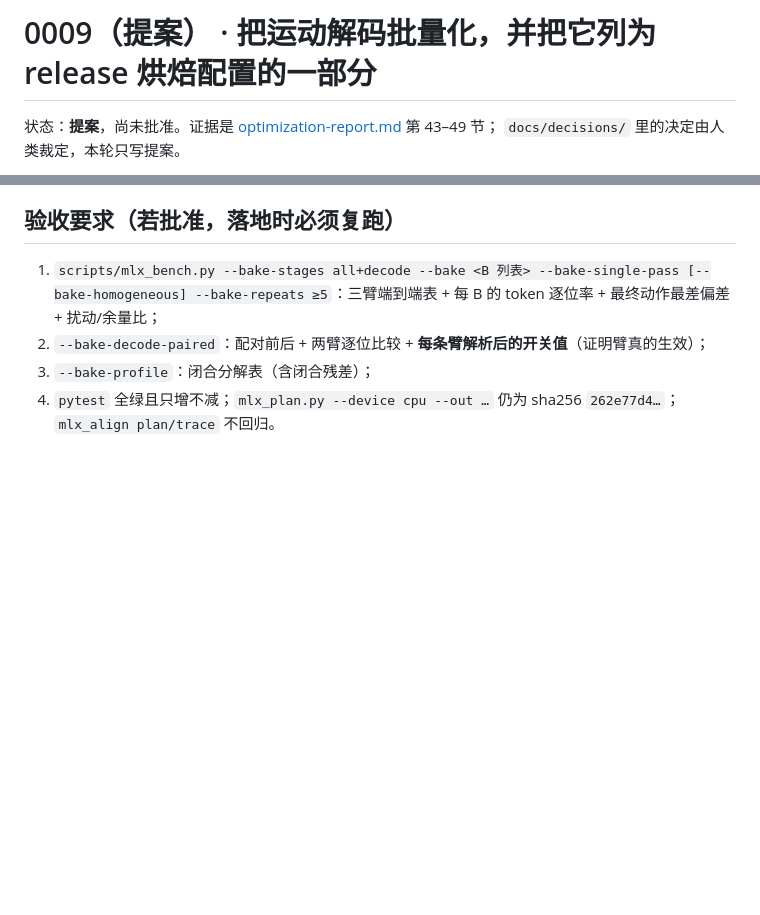
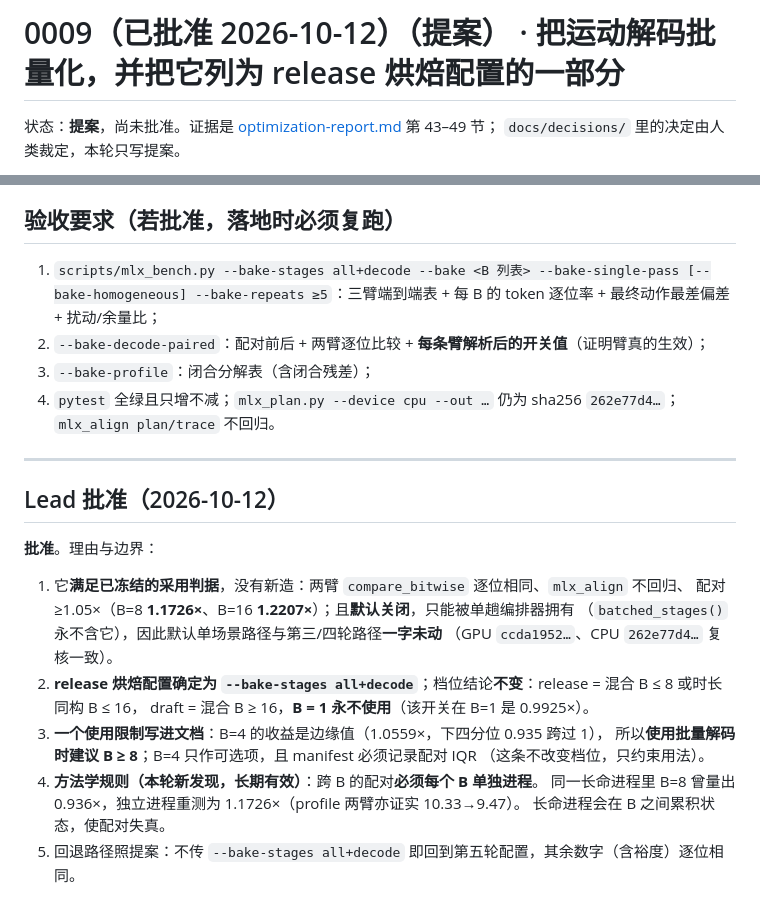
Before and after one commit to neeboo/motionbricks-mlx, a Markdown page: docs/decisions/0009-batch-the-motion-decode.md, 2 parts joined by grey strips. Drawn GitHub-style; blank space fills up the shorter version.

Commit message:
decision 0009 approved: batching the motion decode joins the release bake config
Round 6 closed the loop: a direct instrument closed to 0.92-0.94% explains the whole 2.29 ms
(the forward instrument was optimistic by 1.33, the host injection pessimistic by 0.25, and setup
0.78 plus finish_plan 0.32 were counted by neither), and the second largest term turned out not to
be host arithmetic but one per-scenario decode drain, worth 6.4-8.8x when batched. The fix is a
default-off switch that only the single-pass orchestrator can own, so the accepted single-scenario
path and the round-3/4 paths are untouched and both default documents still hash to ccda1952 and
262e77d4. It meets the frozen criteria with no new ones: arms bitwise identical, align unchanged,
paired 1.1726x at B=8 and 1.2207x at B=16. Homogeneous B=16 goes from 3.49-3.72x to 4.43-4.44x
(153 scenarios/s) and the margins are bit-identical to round 5, so the tier is unchanged: release
mixed B <= 8 or duration-homogeneous B <= 16, draft mixed B >= 16, B = 1 never. One usage limit
recorded - B=4's gain is marginal (IQR crosses 1), so use B >= 8 with decode batching - and one
long-lived methodology rule: cross-B pairing must use one process per B, since a long-lived process
accumulated state and reported 0.936x at B=8 where a fresh process reports 1.1726x.

```diff
--- a/docs/decisions/0009-batch-the-motion-decode.md
+++ b/docs/decisions/0009-batch-the-motion-decode.md
@@ -1,4 +1,4 @@
-# 0009（提案） · 把运动解码批量化，并把它列为 release 烘焙配置的一部分
+# 0009（已批准 2026-10-12）（提案） · 把运动解码批量化，并把它列为 release 烘焙配置的一部分
 
 状态：**提案**，尚未批准。证据是 [optimization-report.md](../optimization-report.md) 第 43–49 节；
 `docs/decisions/` 里的决定由人类裁定，本轮只写提案。
@@ -70,3 +70,23 @@ B=8 同构 3.17–3.39×，B=16 混合 2.81–2.95×。**两臂 `compare_bitwise
 3. `--bake-profile`：闭合分解表（含闭合残差）；
 4. `pytest` 全绿且只增不减；`mlx_plan.py --device cpu --out …` 仍为 sha256 `262e77d4…`；
    `mlx_align plan/trace` 不回归。
+
+---
+
+## Lead 批准（2026-10-12）
+
+**批准**。理由与边界：
+
+1. 它**满足已冻结的采用判据**，没有新造：两臂 `compare_bitwise` 逐位相同、`mlx_align` 不回归、
+   配对 ≥1.05×（B=8 **1.1726×**、B=16 **1.2207×**）；且**默认关闭**，只能被单趟编排器拥有
+   （`batched_stages()` 永不含它），因此默认单场景路径与第三/四轮路径**一字未动**
+   （GPU `ccda1952…`、CPU `262e77d4…` 复核一致）。
+2. **release 烘焙配置确定为 `--bake-stages all+decode`**；档位结论**不变**：release = 混合 B ≤ 8 或时长同构 B ≤ 16，
+   draft = 混合 B ≥ 16，**B = 1 永不使用**（该开关在 B=1 是 0.9925×）。
+3. **一个使用限制写进文档**：B=4 的收益是边缘值（1.0559×，下四分位 0.935 跨过 1），
+   所以**使用批量解码时建议 B ≥ 8**；B=4 只作可选项，且 manifest 必须记录配对 IQR
+   （这条不改变档位，只约束用法）。
+4. **方法学规则（本轮新发现，长期有效）**：跨 B 的配对**必须每个 B 单独进程**。
+   同一长命进程里 B=8 曾量出 0.936×，独立进程重测为 1.1726×（profile 两臂亦证实 10.33→9.47）。
+   长命进程会在 B 之间累积状态，使配对失真。
+5. 回退路径照提案：不传 `--bake-stages all+decode` 即回到第五轮配置，其余数字（含裕度）逐位相同。
```
